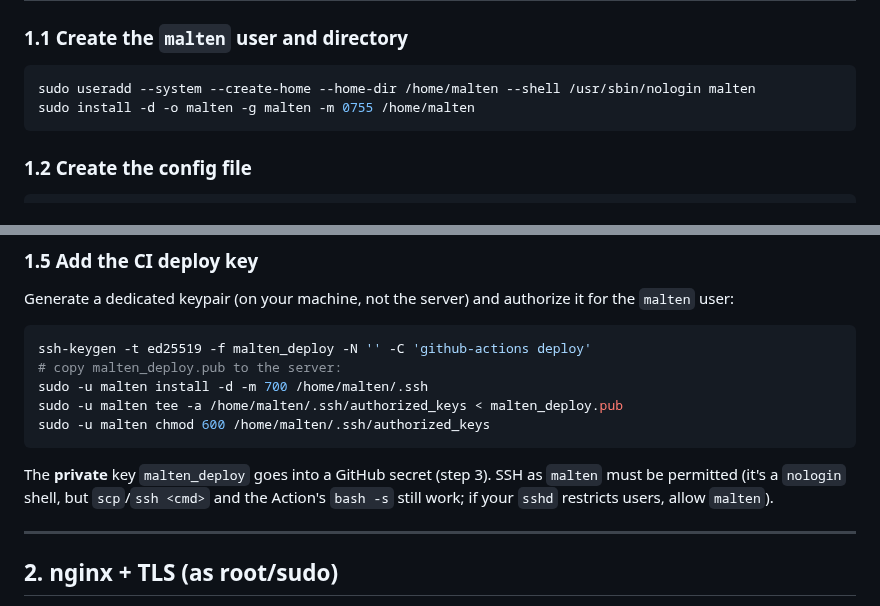
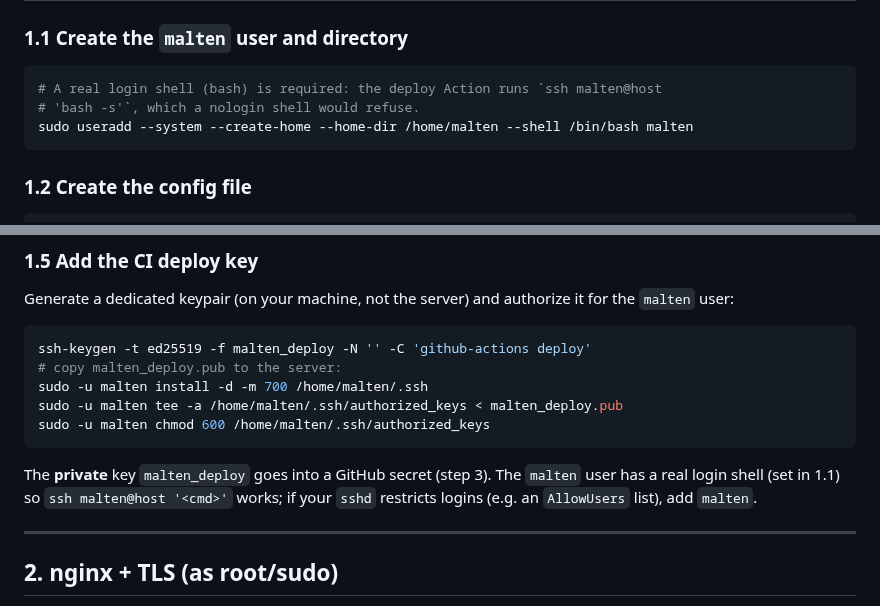
Before and after one commit to asim/malten, a Markdown page: deploy/DEPLOY.md, 2 parts joined by grey strips. Rendered like a GitHub page.

Commit message:
Fix deploy user shell: bash, not nologin
The deploy Action runs `ssh malten@host 'bash -s'`, which a nologin login
shell refuses. Give the malten user /bin/bash and correct the note.

Co-Authored-By: Claude Opus 4.8 <noreply@anthropic.com>
Claude-Session: https://claude.ai/code/session_0169gWrhKqq2dR3zc86cdZi6

````diff
--- a/deploy/DEPLOY.md
+++ b/deploy/DEPLOY.md
@@ -32,8 +32,9 @@ Do the one-time server setup below once; after that, merging to `main` deploys.
 ### 1.1 Create the `malten` user and directory
 
 ```bash
-sudo useradd --system --create-home --home-dir /home/malten --shell /usr/sbin/nologin malten
-sudo install -d -o malten -g malten -m 0755 /home/malten
+# A real login shell (bash) is required: the deploy Action runs `ssh malten@host
+# 'bash -s'`, which a nologin shell would refuse.
+sudo useradd --system --create-home --home-dir /home/malten --shell /bin/bash malten
 ```
 
 ### 1.2 Create the config file
@@ -82,9 +83,9 @@ sudo -u malten tee -a /home/malten/.ssh/authorized_keys < malten_deploy.pub
 sudo -u malten chmod 600 /home/malten/.ssh/authorized_keys
 ```
 
-The **private** key `malten_deploy` goes into a GitHub secret (step 3). SSH as
-`malten` must be permitted (it's a `nologin` shell, but `scp`/`ssh <cmd>` and the
-Action's `bash -s` still work; if your `sshd` restricts users, allow `malten`).
+The **private** key `malten_deploy` goes into a GitHub secret (step 3). The
+`malten` user has a real login shell (set in 1.1) so `ssh malten@host '<cmd>'`
+works; if your `sshd` restricts logins (e.g. an `AllowUsers` list), add `malten`.
 
 ---
 
````
